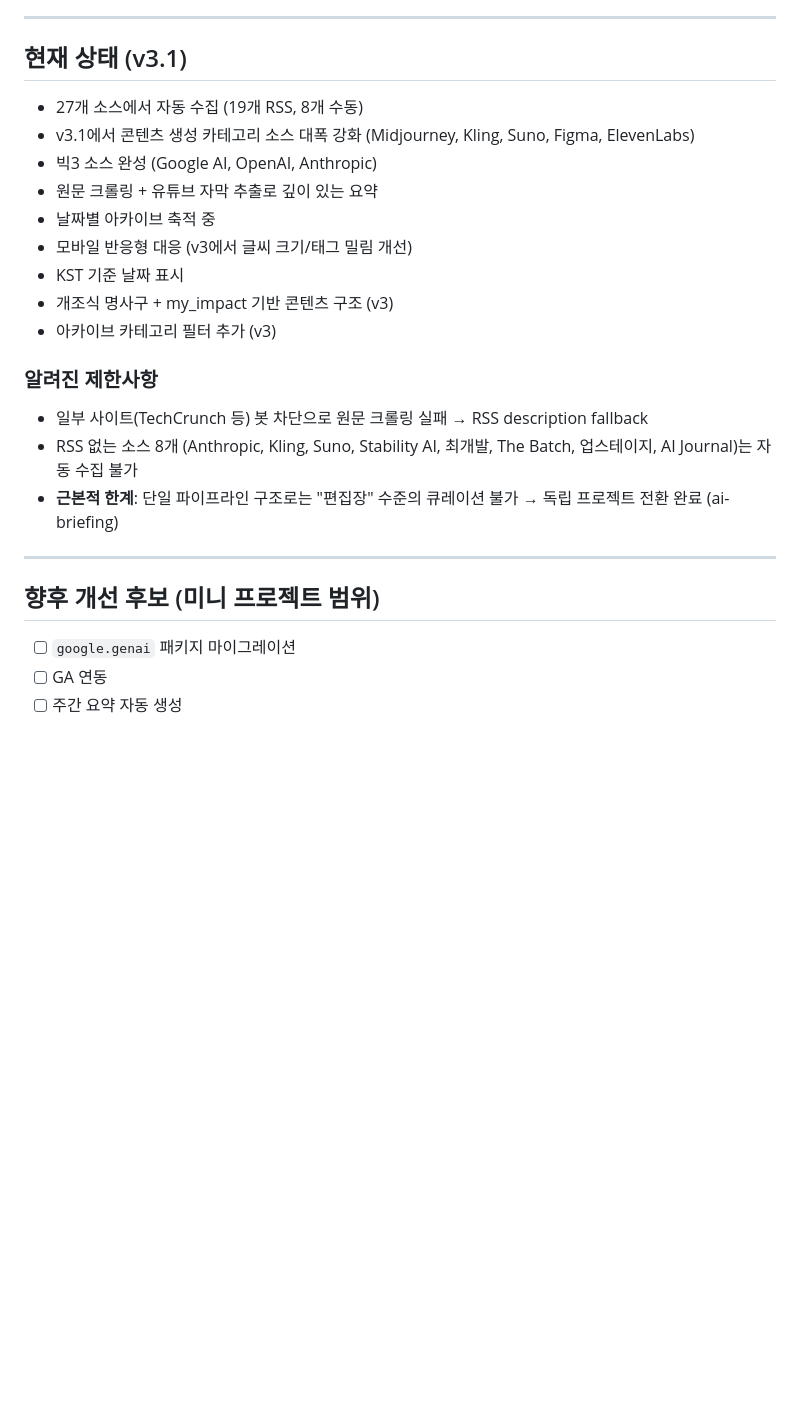
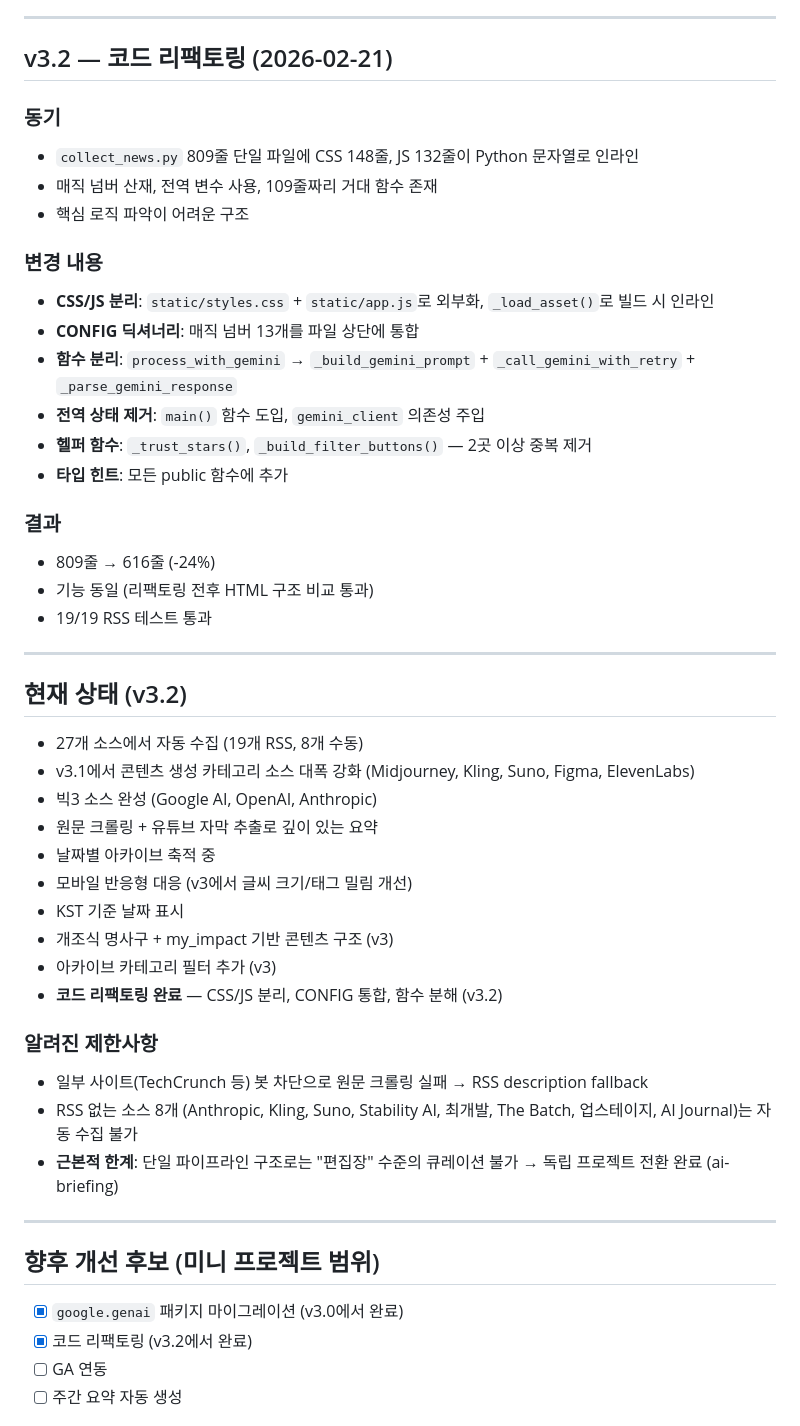
Before and after one commit to vorovong/my-ai-hub, a Markdown page: process.md, the part around the change. Drawn GitHub-style; blank space fills up the shorter version.

```diff
--- a/process.md
+++ b/process.md
@@ -147,7 +147,29 @@ KST = timezone(timedelta(hours=9))
 
 ---
 
-## 현재 상태 (v3.1)
+## v3.2 — 코드 리팩토링 (2026-02-21)
+
+### 동기
+- `collect_news.py` 809줄 단일 파일에 CSS 148줄, JS 132줄이 Python 문자열로 인라인
+- 매직 넘버 산재, 전역 변수 사용, 109줄짜리 거대 함수 존재
+- 핵심 로직 파악이 어려운 구조
+
+### 변경 내용
+- **CSS/JS 분리**: `static/styles.css` + `static/app.js`로 외부화, `_load_asset()`로 빌드 시 인라인
+- **CONFIG 딕셔너리**: 매직 넘버 13개를 파일 상단에 통합
+- **함수 분리**: `process_with_gemini` → `_build_gemini_prompt` + `_call_gemini_with_retry` + `_parse_gemini_response`
+- **전역 상태 제거**: `main()` 함수 도입, `gemini_client` 의존성 주입
+- **헬퍼 함수**: `_trust_stars()`, `_build_filter_buttons()` — 2곳 이상 중복 제거
+- **타입 힌트**: 모든 public 함수에 추가
+
+### 결과
+- 809줄 → 616줄 (-24%)
+- 기능 동일 (리팩토링 전후 HTML 구조 비교 통과)
+- 19/19 RSS 테스트 통과
+
+---
+
+## 현재 상태 (v3.2)
 
 - 27개 소스에서 자동 수집 (19개 RSS, 8개 수동)
 - v3.1에서 콘텐츠 생성 카테고리 소스 대폭 강화 (Midjourney, Kling, Suno, Figma, ElevenLabs)
@@ -158,6 +180,7 @@ KST = timezone(timedelta(hours=9))
 - KST 기준 날짜 표시
 - 개조식 명사구 + my_impact 기반 콘텐츠 구조 (v3)
 - 아카이브 카테고리 필터 추가 (v3)
+- **코드 리팩토링 완료** — CSS/JS 분리, CONFIG 통합, 함수 분해 (v3.2)
 
 ### 알려진 제한사항
 - 일부 사이트(TechCrunch 등) 봇 차단으로 원문 크롤링 실패 → RSS description fallback
@@ -167,7 +190,8 @@ KST = timezone(timedelta(hours=9))
 ---
 
 ## 향후 개선 후보 (미니 프로젝트 범위)
-- [ ] `google.genai` 패키지 마이그레이션
+- [x] `google.genai` 패키지 마이그레이션 (v3.0에서 완료)
+- [x] 코드 리팩토링 (v3.2에서 완료)
 - [ ] GA 연동
 - [ ] 주간 요약 자동 생성
 
```
Also changed, not shown: CHANGELOG.md (+25 -0 lines).
